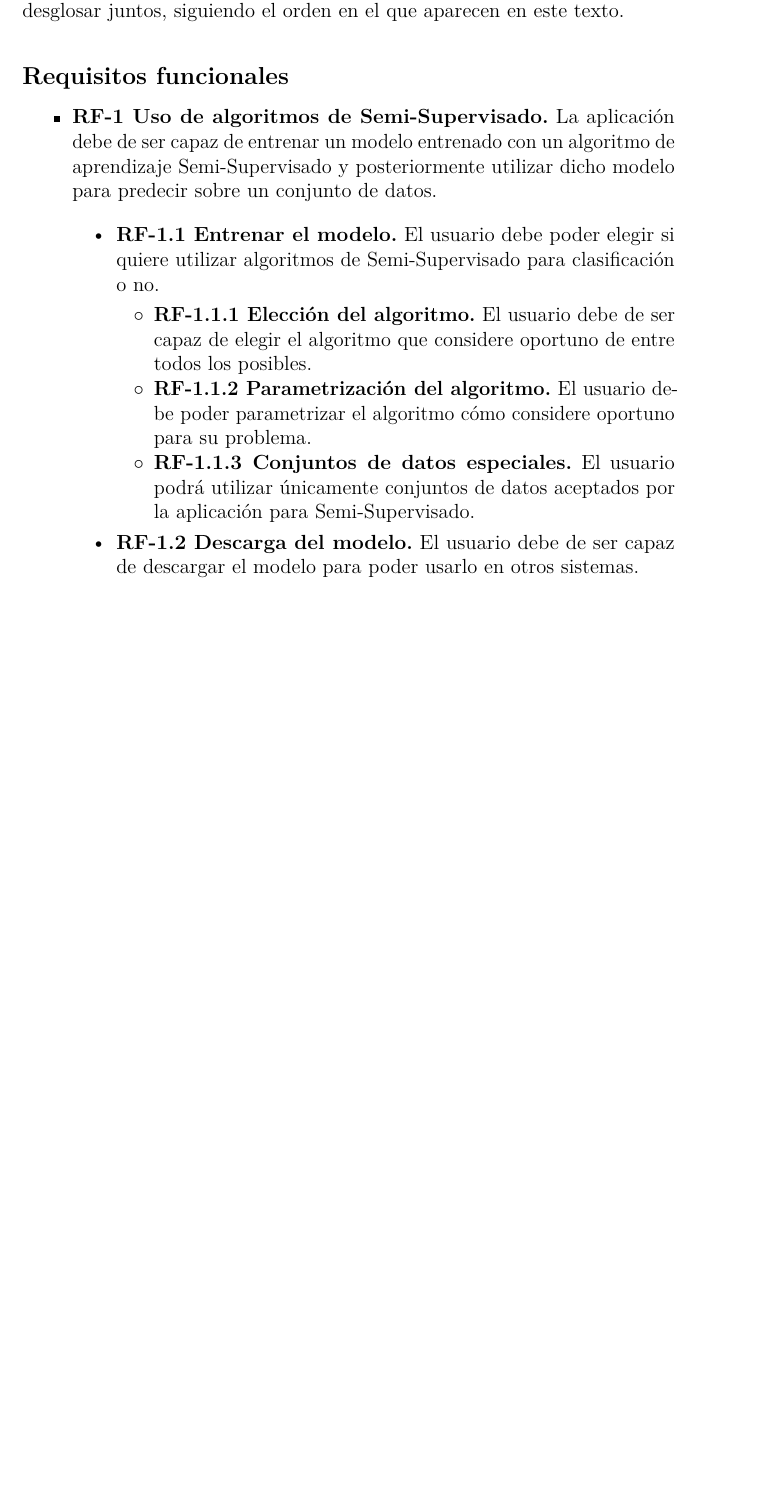
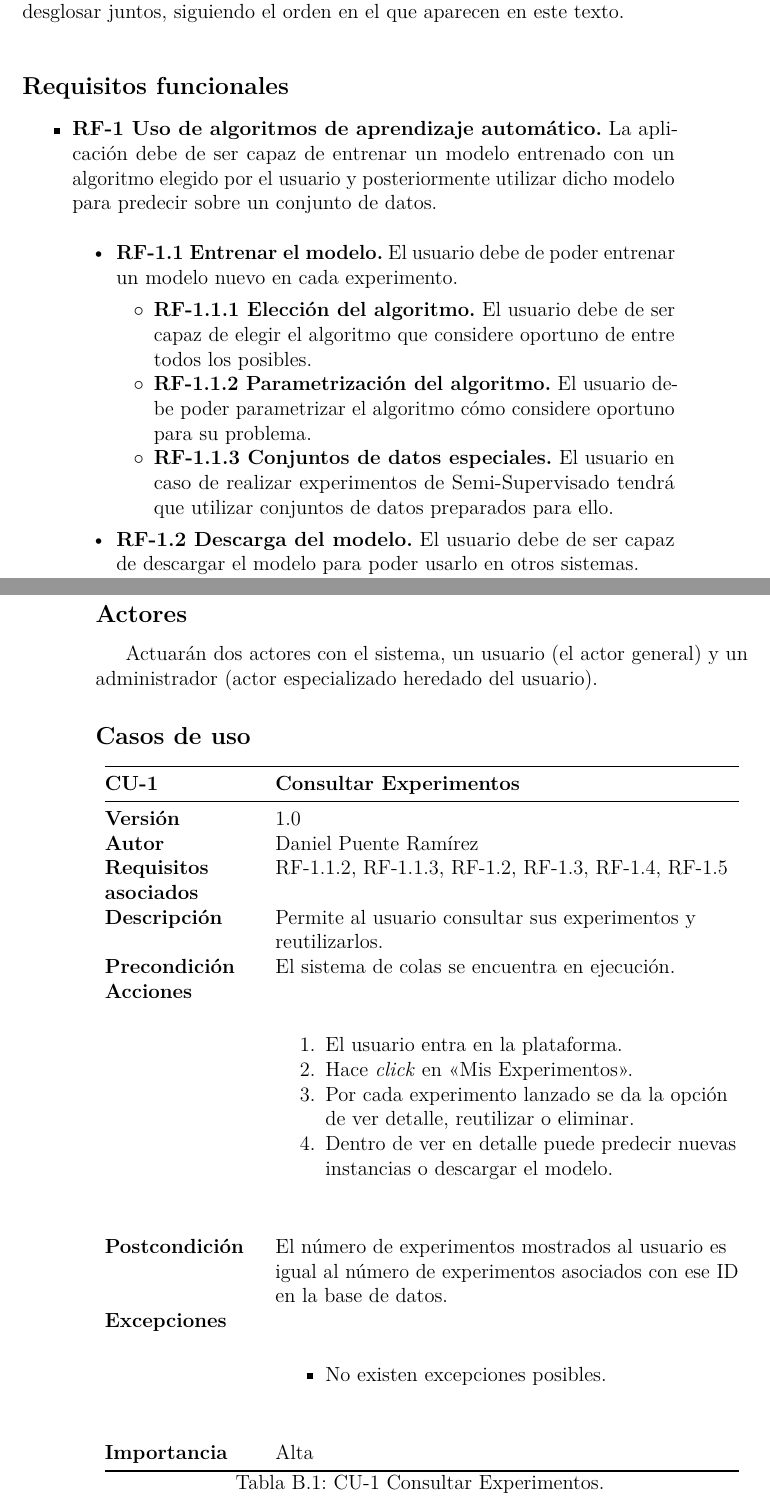
Before and after one commit to dpuenteramirez/Semisupervised-learning-and-instance-selection-methods, a LaTeX book (docs/anexos.tex, which reads docs/tex/B_Requisitos.tex): part of page 43 of 56 before the commit and two parts of pages 43 and 48 of 56 after it, the two joined at a grey line, cut so that both start at the same text, the shorter picture padded with empty space. Compiled offline with pdfLaTeX.

Commit message:
Written Use Case 1 #139

```diff
--- a/docs/anexos.tex
+++ b/docs/anexos.tex
@@ -13,6 +13,11 @@
 \RequirePackage[table]{xcolor}
 \RequirePackage{xtab}
 \RequirePackage{multirow}
+% Landscape
+\usepackage{pdflscape}
+
+% Multi-page tables using
+\usepackage{longtable}
 
 % Links
 \PassOptionsToPackage{hyphens}{url}\usepackage[colorlinks]{hyperref}
--- a/docs/tex/B_Requisitos.tex
+++ b/docs/tex/B_Requisitos.tex
@@ -77,16 +77,16 @@ A pesar de que el proyecto tiene dos <<enfoques>>, la parte de UBUMLaaS y la par
 \begin{itemize}
 \tightlist
 \item
-  \textbf{RF-1 Uso de algoritmos de Semi-Supervisado.} La aplicación debe de ser capaz de entrenar un modelo entrenado con un algoritmo de aprendizaje Semi-Supervisado y posteriormente utilizar dicho modelo para predecir sobre un conjunto de datos.
+  \textbf{RF-1 Uso de algoritmos de aprendizaje automático.} La aplicación debe de ser capaz de entrenar un modelo entrenado con un algoritmo elegido por el usuario y posteriormente utilizar dicho modelo para predecir sobre un conjunto de datos.
 
 \begin{itemize}
 \tightlist
-\item \textbf{RF-1.1 Entrenar el modelo.} El usuario debe poder elegir si quiere utilizar algoritmos de Semi-Supervisado para clasificación o no.
+\item \textbf{RF-1.1 Entrenar el modelo.} El usuario debe de poder entrenar un modelo nuevo en cada experimento.
     \begin{itemize}
     \tightlist
     \item \textbf{RF-1.1.1 Elección del algoritmo.} El usuario debe de ser capaz de elegir el algoritmo que considere oportuno de entre todos los posibles.
      \item \textbf{RF-1.1.2 Parametrización del algoritmo.} El usuario debe poder parametrizar el algoritmo cómo considere oportuno para su problema.
-     \item \textbf{RF-1.1.3 Conjuntos de datos especiales.} El usuario podrá utilizar únicamente conjuntos de datos aceptados por la aplicación para Semi-Supervisado.
+     \item \textbf{RF-1.1.3 Conjuntos de datos especiales.} El usuario en caso de realizar experimentos de Semi-Supervisado tendrá que utilizar conjuntos de datos preparados para ello.
     \end{itemize}
     \item \textbf{RF-1.2 Descarga del modelo.} El usuario debe de ser capaz de descargar el modelo para poder usarlo en otros sistemas.
     \item \textbf{RF-1.3 Reutilización del modelo.} El usuario debe de ser capaz de crear un modelo  utilizando una parametrización base de otro modelo existente en el sistema.
@@ -171,3 +171,75 @@ Dentro de esta sección se desarrolla el Diagrama de Casos de Uso, ver Figura~\r
 	\includegraphics[scale=0.5]{../img/anexos/requisitos/casos_de_uso}
 	\caption{Diagrama de casos de uso.}\label{img:diagrama-casos-uso}
 \end{figure}
+
+\subsection{Actores}
+Actuarán dos actores con el sistema, un usuario (el actor general) y un administrador (actor especializado heredado del usuario).
+
+\subsection{Casos de uso}\label{casos-de-uso}
+\begin{longtable}[H]{@{}ll@{}}
+\toprule
+\begin{minipage}[b]{0.23\columnwidth}\raggedright\strut
+\textbf{CU-1}\strut
+\end{minipage} & \begin{minipage}[b]{0.71\columnwidth}\raggedright\strut
+\textbf{Consultar Experimentos}\strut
+\end{minipage}\tabularnewline
+\midrule
+\endhead
+\begin{minipage}[t]{0.23\columnwidth}\raggedright\strut
+\textbf{Versión}\strut
+\end{minipage} & \begin{minipage}[t]{0.71\columnwidth}\raggedright\strut
+1.0\strut
+\end{minipage}\tabularnewline
+\begin{minipage}[t]{0.23\columnwidth}\raggedright\strut
+\textbf{Autor}\strut
+\end{minipage} & \begin{minipage}[t]{0.71\columnwidth}\raggedright\strut
+Daniel Puente Ramírez\strut
+\end{minipage}\tabularnewline
+\begin{minipage}[t]{0.23\columnwidth}\raggedright\strut
+\textbf{Requisitos asociados}\strut
+\end{minipage} & \begin{minipage}[t]{0.71\columnwidth}\raggedright\strut
+RF-1.1.2, RF-1.1.3, RF-1.2, RF-1.3, RF-1.4, RF-1.5\strut
+\end{minipage}\tabularnewline
+\begin{minipage}[t]{0.23\columnwidth}\raggedright\strut
+\textbf{Descripción}\strut
+\end{minipage} & \begin{minipage}[t]{0.71\columnwidth}\raggedright\strut
+Permite al usuario consultar sus experimentos y reutilizarlos.\strut
+\end{minipage}\tabularnewline
+\begin{minipage}[t]{0.23\columnwidth}\raggedright\strut
+\textbf{Precondición}\strut
+\end{minipage} & \begin{minipage}[t]{0.71\columnwidth}\raggedright\strut
+El sistema de colas se encuentra en ejecución.\strut
+\end{minipage}\tabularnewline
+\begin{minipage}[t]{0.23\columnwidth}\raggedright\strut
+\textbf{Acciones}\strut
+\end{minipage} & \begin{minipage}[t]{0.71\columnwidth}\raggedright\strut
+\begin{enumerate}
+\def\labelenumi{\arabic{enumi}.}
+\tightlist
+\item El usuario entra en la plataforma.
+\item Hace \textit{click} en <<Mis Experimentos>>.
+\item Por cada experimento lanzado se da la opción de ver detalle, reutilizar o eliminar.
+\item Dentro de ver en detalle puede predecir nuevas instancias o descargar el modelo.
+\end{enumerate}\strut
+\end{minipage}\tabularnewline
+\begin{minipage}[t]{0.23\columnwidth}\raggedright\strut
+\textbf{Postcondición}\strut
+\end{minipage} & \begin{minipage}[t]{0.71\columnwidth}\raggedright\strut
+El número de experimentos mostrados al usuario es igual al número de experimentos asociados con ese ID en la base de datos.\strut
+\end{minipage}\tabularnewline
+\begin{minipage}[t]{0.23\columnwidth}\raggedright\strut
+\textbf{Excepciones}\strut
+\end{minipage} & \begin{minipage}[t]{0.71\columnwidth}\raggedright\strut
+\begin{itemize}
+\tightlist
+\item No existen excepciones posibles.
+\end{itemize}\strut
+\end{minipage}\tabularnewline
+\begin{minipage}[t]{0.23\columnwidth}\raggedright\strut
+\textbf{Importancia}\strut
+\end{minipage} & \begin{minipage}[t]{0.71\columnwidth}\raggedright\strut
+Alta\strut
+\end{minipage}\tabularnewline
+\bottomrule
+\caption{CU-1 Consultar Experimentos.}
+\end{longtable}
```
Also changed, not shown: docs/anexos.pdf.
